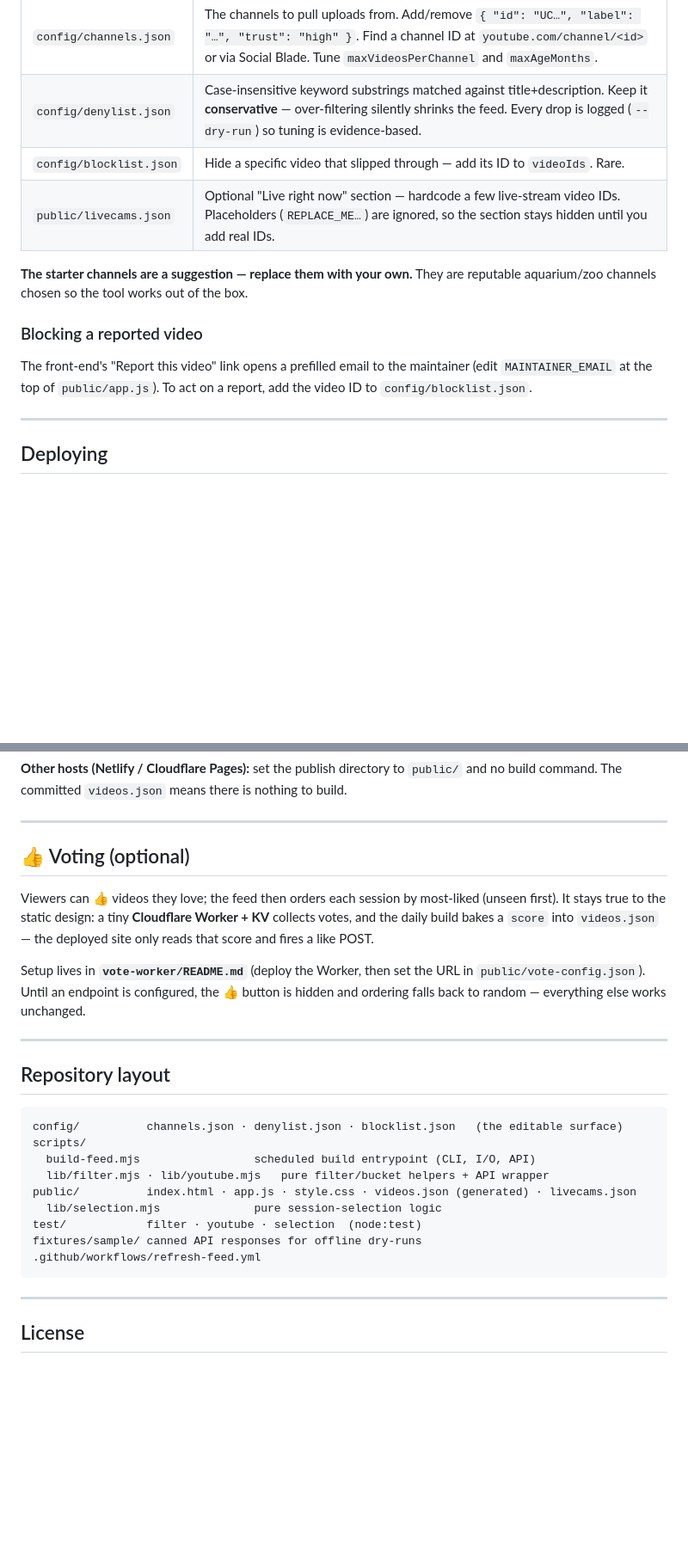
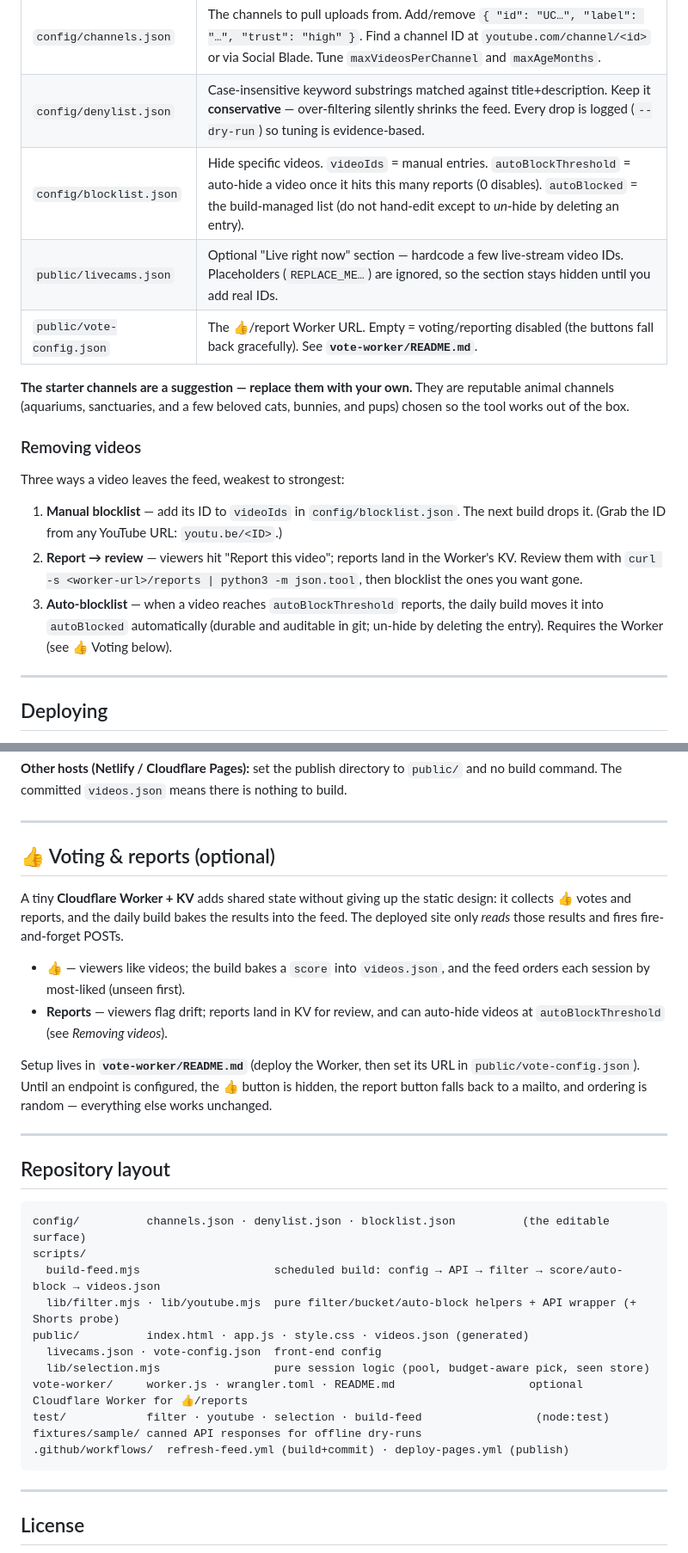
Before and after one commit to bookchiq/squishy, a Markdown page: README.md, 2 parts joined by grey strips. Shown at 86% size. Drawn GitHub-style; blank space fills up the shorter version.

Commit message:
docs: refresh README for current feature set
- Add a 'viewer experience' section (picker, budget-aware playback, portrait
  Shorts, 👍/skip/report, no-repeat, gentle end).
- Update 'Removing videos' to the reports → review → auto-blocklist flow (the old
  section still described the placeholder mailto).
- Document blocklist.json auto-block fields and public/vote-config.json.
- Expand the 👍 section to cover reports/auto-block; refresh the repo layout to
  include vote-worker/, deploy-pages.yml, build-feed test, and the Shorts probe.

Co-Authored-By: Claude Opus 4.8 <noreply@anthropic.com>

````diff
--- a/README.md
+++ b/README.md
@@ -97,17 +121,26 @@ Everything a human or an agent needs to tune lives in plain JSON — no code cha
 |------|--------------|
 | `config/channels.json` | The channels to pull uploads from. Add/remove `{ "id": "UC…", "label": "…", "trust": "high" }`. Find a channel ID at `youtube.com/channel/<id>` or via Social Blade. Tune `maxVideosPerChannel` and `maxAgeMonths`. |
 | `config/denylist.json` | Case-insensitive keyword substrings matched against title+description. Keep it **conservative** — over-filtering silently shrinks the feed. Every drop is logged (`--dry-run`) so tuning is evidence-based. |
-| `config/blocklist.json` | Hide a specific video that slipped through — add its ID to `videoIds`. Rare. |
+| `config/blocklist.json` | Hide specific videos. `videoIds` = manual entries. `autoBlockThreshold` = auto-hide a video once it hits this many reports (0 disables). `autoBlocked` = the build-managed list (do not hand-edit except to *un*-hide by deleting an entry). |
 | `public/livecams.json` | Optional "Live right now" section — hardcode a few live-stream video IDs. Placeholders (`REPLACE_ME…`) are ignored, so the section stays hidden until you add real IDs. |
+| `public/vote-config.json` | The 👍/report Worker URL. Empty = voting/reporting disabled (the buttons fall back gracefully). See **`vote-worker/README.md`**. |
 
 **The starter channels are a suggestion — replace them with your own.** They are
-reputable aquarium/zoo channels chosen so the tool works out of the box.
+reputable animal channels (aquariums, sanctuaries, and a few beloved cats,
+bunnies, and pups) chosen so the tool works out of the box.
 
-### Blocking a reported video
+### Removing videos
 
-The front-end's "Report this video" link opens a prefilled email to the maintainer
-(edit `MAINTAINER_EMAIL` at the top of `public/app.js`). To act on a report, add
-the video ID to `config/blocklist.json`.
+Three ways a video leaves the feed, weakest to strongest:
+
+1. **Manual blocklist** — add its ID to `videoIds` in `config/blocklist.json`. The
+   next build drops it. (Grab the ID from any YouTube URL: `youtu.be/<ID>`.)
+2. **Report → review** — viewers hit "Report this video"; reports land in the
+   Worker's KV. Review them with `curl -s <worker-url>/reports | python3 -m json.tool`,
+   then blocklist the ones you want gone.
+3. **Auto-blocklist** — when a video reaches `autoBlockThreshold` reports, the
+   daily build moves it into `autoBlocked` automatically (durable and auditable in
+   git; un-hide by deleting the entry). Requires the Worker (see 👍 Voting below).
 
 ---
 
@@ -140,31 +173,39 @@ nothing to build.
 
 ---
 
-## 👍 Voting (optional)
+## 👍 Voting & reports (optional)
 
-Viewers can 👍 videos they love; the feed then orders each session by most-liked
-(unseen first). It stays true to the static design: a tiny **Cloudflare Worker +
-KV** collects votes, and the daily build bakes a `score` into `videos.json` — the
-deployed site only reads that score and fires a like POST.
+A tiny **Cloudflare Worker + KV** adds shared state without giving up the static
+design: it collects 👍 votes and reports, and the daily build bakes the results
+into the feed. The deployed site only *reads* those results and fires
+fire-and-forget POSTs.
 
-Setup lives in **`vote-worker/README.md`** (deploy the Worker, then set the URL in
+- **👍** — viewers like videos; the build bakes a `score` into `videos.json`, and
+  the feed orders each session by most-liked (unseen first).
+- **Reports** — viewers flag drift; reports land in KV for review, and can
+  auto-hide videos at `autoBlockThreshold` (see *Removing videos*).
+
+Setup lives in **`vote-worker/README.md`** (deploy the Worker, then set its URL in
 `public/vote-config.json`). Until an endpoint is configured, the 👍 button is
-hidden and ordering falls back to random — everything else works unchanged.
+hidden, the report button falls back to a mailto, and ordering is random —
+everything else works unchanged.
 
 ---
 
 ## Repository layout
 
 ```
-config/          channels.json · denylist.json · blocklist.json   (the editable surface)
+config/          channels.json · denylist.json · blocklist.json          (the editable surface)
 scripts/
-  build-feed.mjs                 scheduled build entrypoint (CLI, I/O, API)
-  lib/filter.mjs · lib/youtube.mjs   pure filter/bucket helpers + API wrapper
-public/          index.html · app.js · style.css · videos.json (generated) · livecams.json
-  lib/selection.mjs              pure session-selection logic
-test/            filter · youtube · selection  (node:test)
+  build-feed.mjs                    scheduled build: config → API → filter → score/auto-block → videos.json
+  lib/filter.mjs · lib/youtube.mjs  pure filter/bucket/auto-block helpers + API wrapper (+ Shorts probe)
+public/          index.html · app.js · style.css · videos.json (generated)
+  livecams.json · vote-config.json  front-end config
+  lib/selection.mjs                 pure session logic (pool, budget-aware pick, seen store)
+vote-worker/     worker.js · wrangler.toml · README.md                    optional Cloudflare Worker for 👍/reports
+test/            filter · youtube · selection · build-feed                 (node:test)
 fixtures/sample/ canned API responses for offline dry-runs
-.github/workflows/refresh-feed.yml
+.github/workflows/  refresh-feed.yml (build+commit) · deploy-pages.yml (publish)
 ```
 
 ---
````
Also changed, not shown: other parts of README.md (+28 -4 lines).
